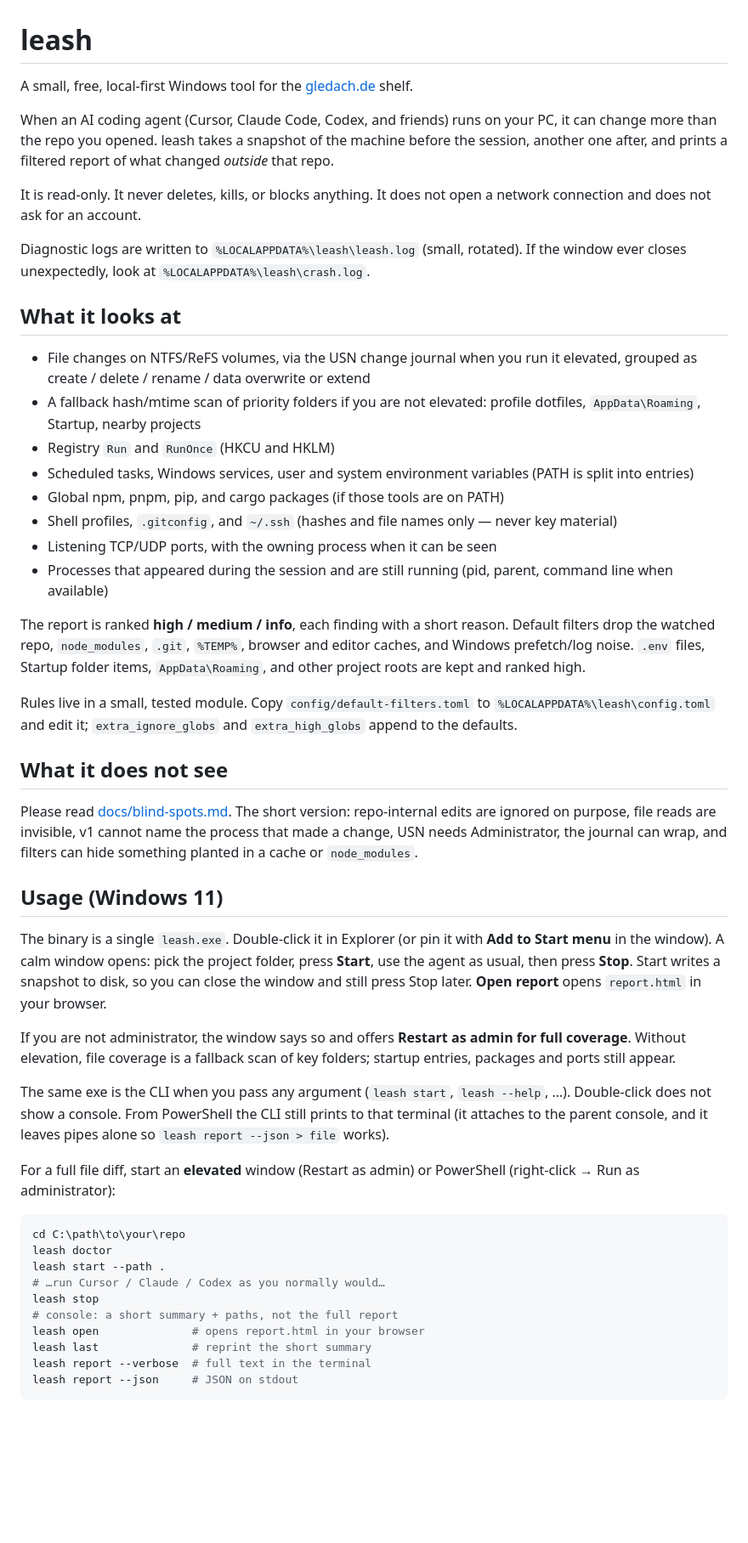
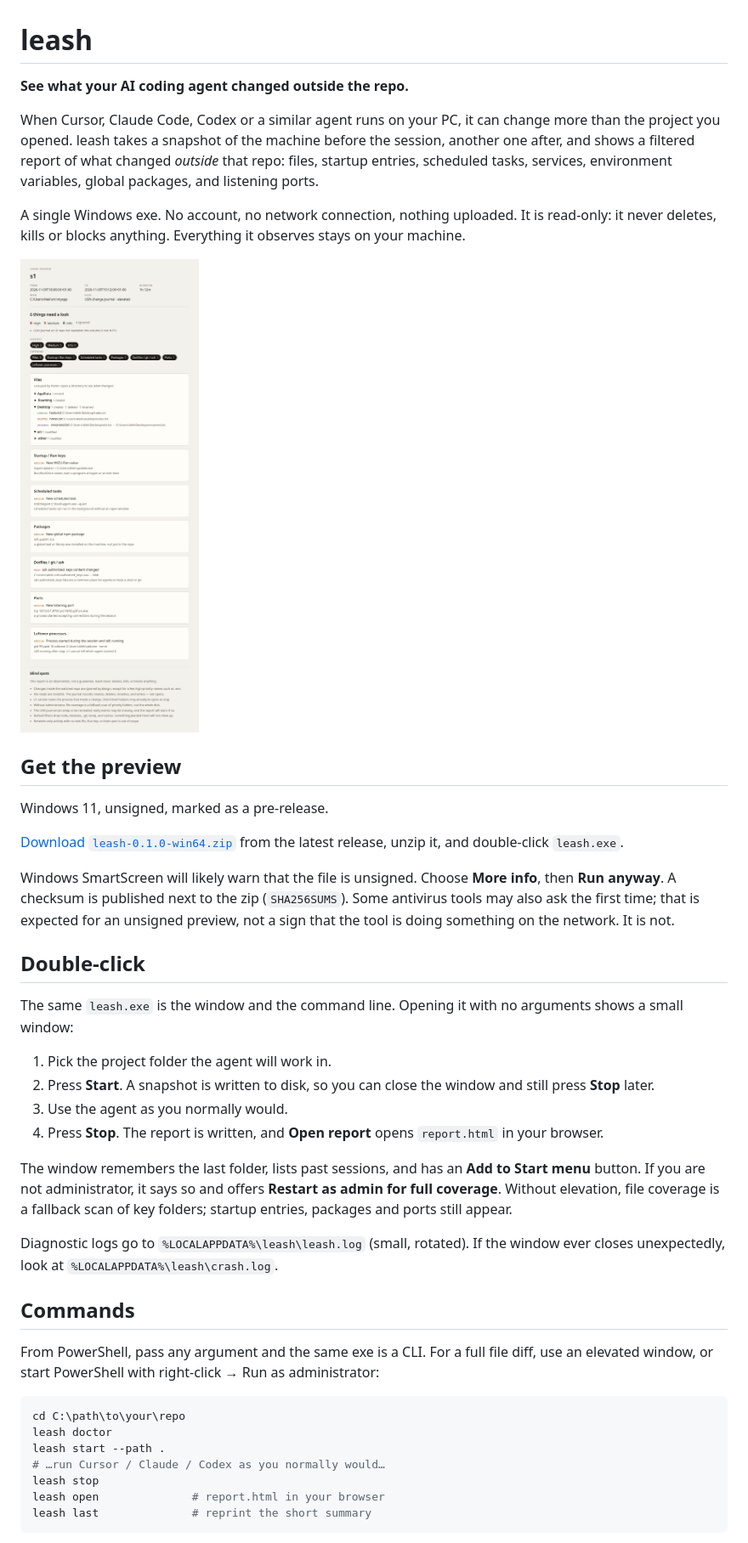
Before and after one commit to gledach/leash, a Markdown page: README.md, the part around one of its changes. Shown at 85% size. GitHub-like rendering; pictures changed too: docs/report-sample.png (added); blank space fills up the shorter version.

````diff
--- a/README.md
+++ b/README.md
@@ -1,42 +1,58 @@
 # leash
 
-A small, free, local-first Windows tool for the [gledach.de](https://gledach.de) shelf.
+**See what your AI coding agent changed outside the repo.**
 
-When an AI coding agent (Cursor, Claude Code, Codex, and friends) runs on your PC, it can change more than the repo you opened. leash takes a snapshot of the machine before the session, another one after, and prints a filtered report of what changed *outside* that repo.
+When Cursor, Claude Code, Codex or a similar agent runs on your PC, it can
+change more than the project you opened. leash takes a snapshot of the machine
+before the session, another one after, and shows a filtered report of what
+changed *outside* that repo: files, startup entries, scheduled tasks, services,
+environment variables, global packages, and listening ports.
 
-It is read-only. It never deletes, kills, or blocks anything. It does not open a network connection and does not ask for an account.
+A single Windows exe. No account, no network connection, nothing uploaded.
+It is read-only: it never deletes, kills or blocks anything. Everything it
+observes stays on your machine.
 
-Diagnostic logs are written to `%LOCALAPPDATA%\leash\leash.log` (small, rotated). If the window ever closes unexpectedly, look at `%LOCALAPPDATA%\leash\crash.log`.
+![A leash HTML report, with a High / Medium / Info summary and colour-coded cards for files, startup entries and packages.](docs/report-sample.png)
 
-## What it looks at
+## Get the preview
 
-- File changes on NTFS/ReFS volumes, via the USN change journal when you run it elevated, grouped as create / delete / rename / data overwrite or extend
-- A fallback hash/mtime scan of priority folders if you are not elevated: profile dotfiles, `AppData\Roaming`, Startup, nearby projects
-- Registry `Run` and `RunOnce` (HKCU and HKLM)
-- Scheduled tasks, Windows services, user and system environment variables (PATH is split into entries)
-- Global npm, pnpm, pip, and cargo packages (if those tools are on PATH)
-- Shell profiles, `.gitconfig`, and `~/.ssh` (hashes and file names only — never key material)
-- Listening TCP/UDP ports, with the owning process when it can be seen
-- Processes that appeared during the session and are still running (pid, parent, command line when available)
+Windows 11, unsigned, marked as a pre-release.
 
-The report is ranked **high / medium / info**, each finding with a short reason. Default filters drop the watched repo, `node_modules`, `.git`, `%TEMP%`, browser and editor caches, and Windows prefetch/log noise. `.env` files, Startup folder items, `AppData\Roaming`, and other project roots are kept and ranked high.
+[Download `leash-0.1.0-win64.zip`](https://github.com/gledach/leash/releases/latest)
+from the latest release, unzip it, and double-click `leash.exe`.
 
-Rules live in a small, tested module. Copy `config/default-filters.toml` to `%LOCALAPPDATA%\leash\config.toml` and edit it; `extra_ignore_globs` and `extra_high_globs` append to the defaults.
+Windows SmartScreen will likely warn that the file is unsigned. Choose
+**More info**, then **Run anyway**. A checksum is published next to the zip
+(`SHA256SUMS`). Some antivirus tools may also ask the first time; that is
+expected for an unsigned preview, not a sign that the tool is doing something
+on the network. It is not.
 
-## What it does not see
+## Double-click
 
-Please read [docs/blind-spots.md](docs/blind-spots.md). The short version: repo-internal edits are ignored on purpose, file reads are invisible, v1 cannot name the process that made a change, USN needs Administrator, the journal can wrap, and filters can hide something planted in a cache or `node_modules`.
+The same `leash.exe` is the window and the command line. Opening it with no
+arguments shows a small window:
 
-## Usage (Windows 11)
+1. Pick the project folder the agent will work in.
+2. Press **Start**. A snapshot is written to disk, so you can close the window
+   and still press **Stop** later.
+3. Use the agent as you normally would.
+4. Press **Stop**. The report is written, and **Open report** opens
+   `report.html` in your browser.
 
-The binary is a single `leash.exe`. Double-click it in Explorer (or pin it with **Add to Start menu** in the window). A calm window opens: pick the project folder, press **Start**, use the agent as usual, then press **Stop**. Start writes a snapshot to disk, so you can close the window and still press Stop later. **Open report** opens `report.html` in your browser.
+The window remembers the last folder, lists past sessions, and has an
+**Add to Start menu** button. If you are not administrator, it says so and
+offers **Restart as admin for full coverage**. Without elevation, file coverage
+is a fallback scan of key folders; startup entries, packages and ports still
+appear.
 
-If you are not administrator, the window says so and offers **Restart as admin for full coverage**. Without elevation, file coverage is a fallback scan of key folders; startup entries, packages and ports still appear.
+Diagnostic logs go to `%LOCALAPPDATA%\leash\leash.log` (small, rotated). If the
+window ever closes unexpectedly, look at `%LOCALAPPDATA%\leash\crash.log`.
 
-The same exe is the CLI when you pass any argument (`leash start`, `leash --help`, …). Double-click does not show a console. From PowerShell the CLI still prints to that terminal (it attaches to the parent console, and it leaves pipes alone so `leash report --json > file` works).
+## Commands
 
-For a full file diff, start an **elevated** window (Restart as admin) or PowerShell (right-click → Run as administrator):
-
+From PowerShell, pass any argument and the same exe is a CLI. For a full file
+diff, use an elevated window, or start PowerShell with right-click → Run as
+administrator:
 
 ```powershell
 cd C:\path\to\your\repo
@@ -44,10 +60,7 @@ leash doctor
 leash start --path .
 # …run Cursor / Claude / Codex as you normally would…
 leash stop
-# console: a short summary + paths, not the full report
-leash open              # opens report.html in your browser
+leash open              # report.html in your browser
 leash last              # reprint the short summary
-leash report --verbose  # full text in the terminal
-leash report --json     # JSON on stdout
 ```
 
````
Also changed, not shown: other parts of README.md (+102 -11 lines), 2 other files.
